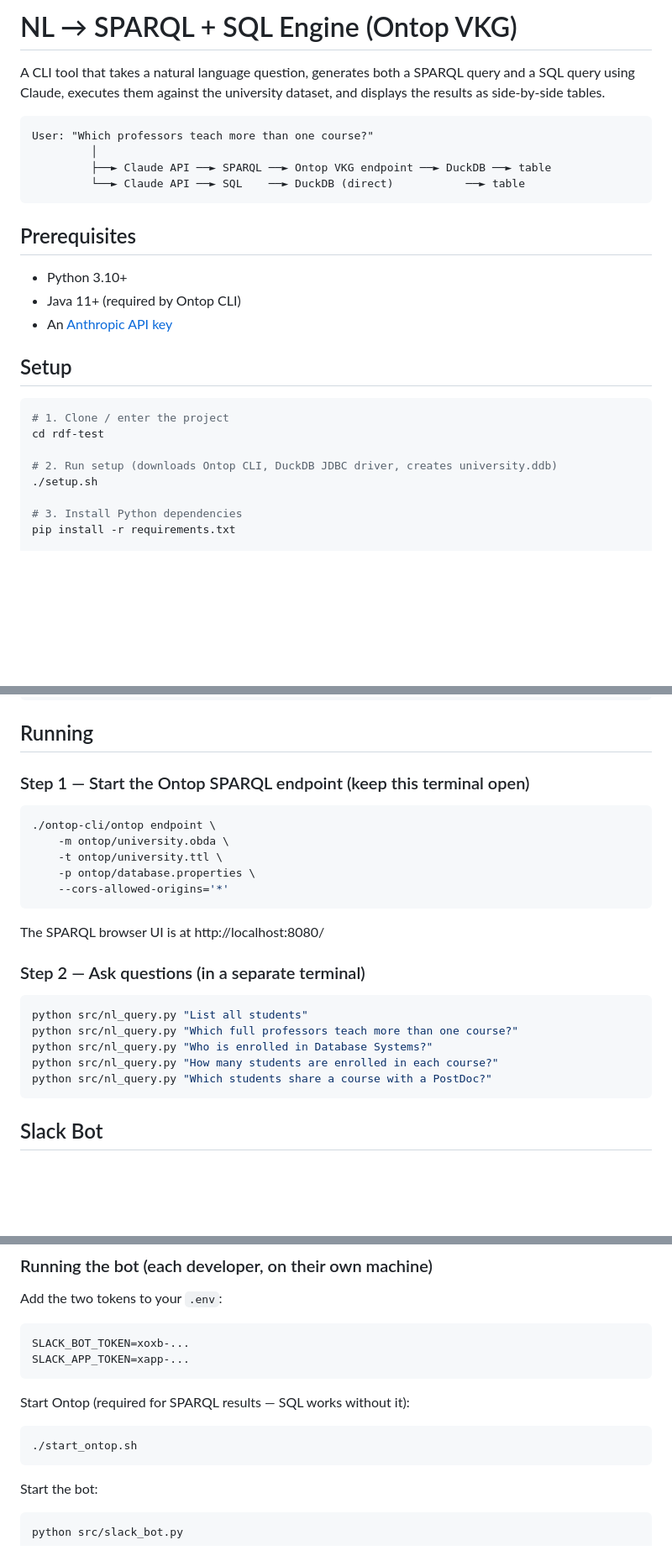
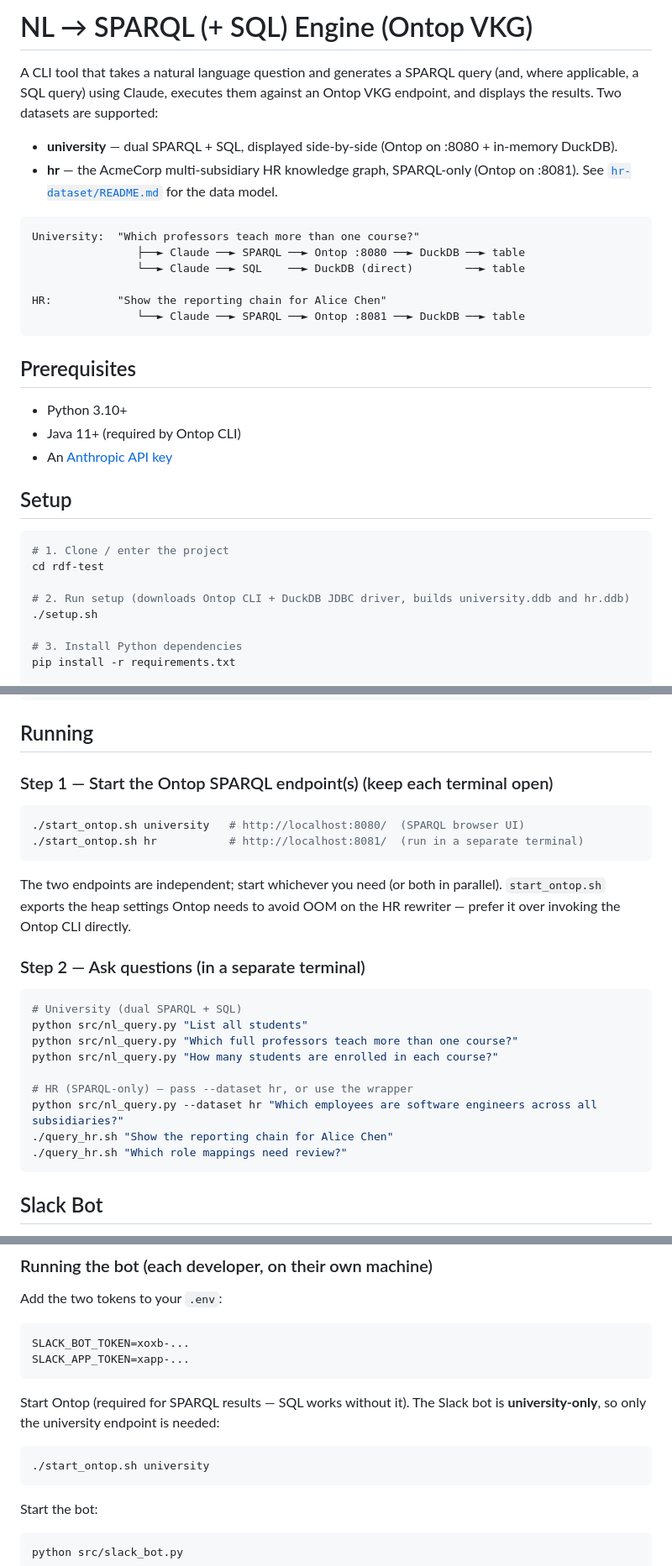
Before and after one commit to navinbudhiraja/rdf-test, a Markdown page: README.md, 3 parts joined by grey strips. Shown at 84% size. GitHub-like rendering; blank space fills up the shorter version.

````diff
--- a/README.md
+++ b/README.md
@@ -1,12 +1,17 @@
-# NL → SPARQL + SQL Engine (Ontop VKG)
+# NL → SPARQL (+ SQL) Engine (Ontop VKG)
 
-A CLI tool that takes a natural language question, generates both a SPARQL query and a SQL query using Claude, executes them against the university dataset, and displays the results as side-by-side tables.
+A CLI tool that takes a natural language question and generates a SPARQL query (and, where applicable, a SQL query) using Claude, executes them against an Ontop VKG endpoint, and displays the results. Two datasets are supported:
+
+- **university** — dual SPARQL + SQL, displayed side-by-side (Ontop on :8080 + in-memory DuckDB).
+- **hr** — the AcmeCorp multi-subsidiary HR knowledge graph, SPARQL-only (Ontop on :8081). See [`hr-dataset/README.md`](hr-dataset/README.md) for the data model.
 
 ```
-User: "Which professors teach more than one course?"
-         │
-         ├──► Claude API ──► SPARQL ──► Ontop VKG endpoint ──► DuckDB ──► table
-         └──► Claude API ──► SQL    ──► DuckDB (direct)           ──► table
+University:  "Which professors teach more than one course?"
+                ├──► Claude ──► SPARQL ──► Ontop :8080 ──► DuckDB ──► table
+                └──► Claude ──► SQL    ──► DuckDB (direct)        ──► table
+
+HR:          "Show the reporting chain for Alice Chen"
+                └──► Claude ──► SPARQL ──► Ontop :8081 ──► DuckDB ──► table
 ```
 
 ## Prerequisites
@@ -21,7 +26,7 @@ User: "Which professors teach more than one course?"
 # 1. Clone / enter the project
 cd rdf-test
 
-# 2. Run setup (downloads Ontop CLI, DuckDB JDBC driver, creates university.ddb)
+# 2. Run setup (downloads Ontop CLI + DuckDB JDBC driver, builds university.ddb and hr.ddb)
 ./setup.sh
 
 # 3. Install Python dependencies
@@ -38,26 +43,27 @@ ANTHROPIC_API_KEY=sk-ant-...
 
 ## Running
 
-### Step 1 — Start the Ontop SPARQL endpoint (keep this terminal open)
+### Step 1 — Start the Ontop SPARQL endpoint(s) (keep each terminal open)
 
 ```bash
-./ontop-cli/ontop endpoint \
-    -m ontop/university.obda \
-    -t ontop/university.ttl \
-    -p ontop/database.properties \
-    --cors-allowed-origins='*'
+./start_ontop.sh university   # http://localhost:8080/  (SPARQL browser UI)
+./start_ontop.sh hr           # http://localhost:8081/  (run in a separate terminal)
 ```
 
-The SPARQL browser UI is at http://localhost:8080/
+The two endpoints are independent; start whichever you need (or both in parallel). `start_ontop.sh` exports the heap settings Ontop needs to avoid OOM on the HR rewriter — prefer it over invoking the Ontop CLI directly.
 
 ### Step 2 — Ask questions (in a separate terminal)
 
 ```bash
+# University (dual SPARQL + SQL)
 python src/nl_query.py "List all students"
 python src/nl_query.py "Which full professors teach more than one course?"
-python src/nl_query.py "Who is enrolled in Database Systems?"
 python src/nl_query.py "How many students are enrolled in each course?"
-python src/nl_query.py "Which students share a course with a PostDoc?"
+
+# HR (SPARQL-only) — pass --dataset hr, or use the wrapper
+python src/nl_query.py --dataset hr "Which employees are software engineers across all subsidiaries?"
+./query_hr.sh "Show the reporting chain for Alice Chen"
+./query_hr.sh "Which role mappings need review?"
 ```
 
 ## Slack Bot
@@ -86,9 +92,9 @@ SLACK_BOT_TOKEN=xoxb-...
 SLACK_APP_TOKEN=xapp-...
 ```
 
-Start Ontop (required for SPARQL results — SQL works without it):
+Start Ontop (required for SPARQL results — SQL works without it). The Slack bot is **university-only**, so only the university endpoint is needed:
 ```bash
-./start_ontop.sh
+./start_ontop.sh university
 ```
 
 Start the bot:
````
Also changed, not shown: other parts of README.md (+28 -14 lines).
